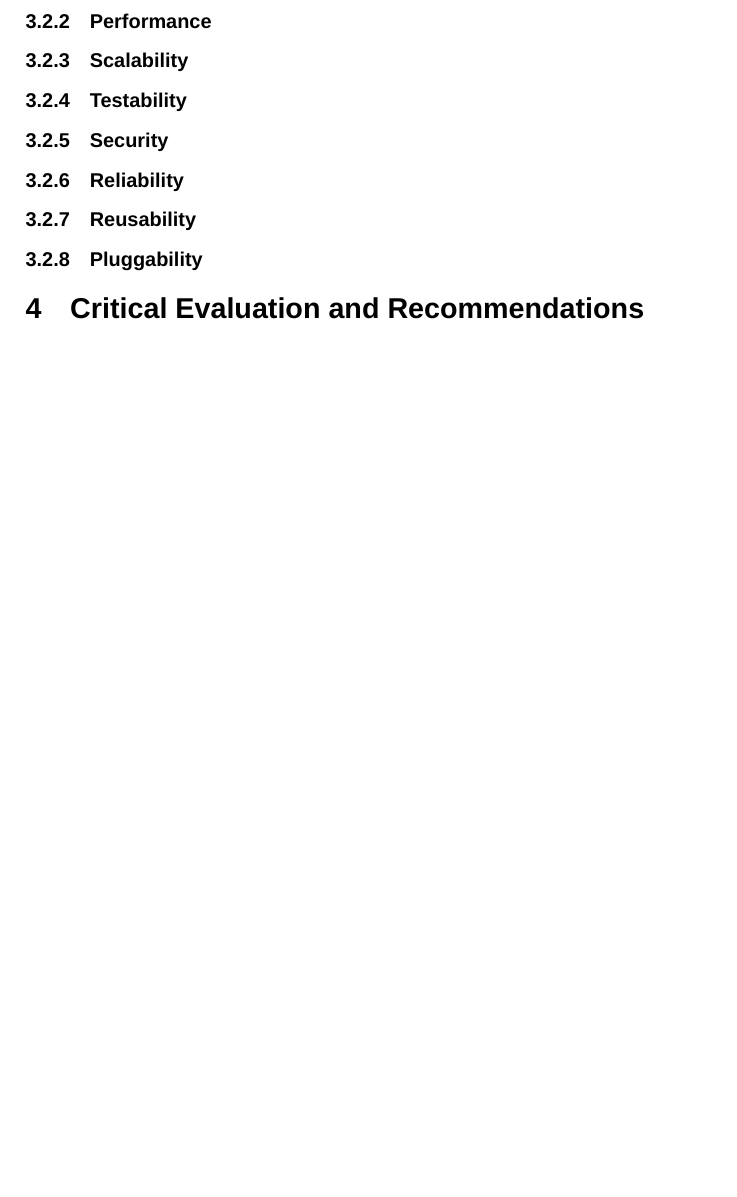
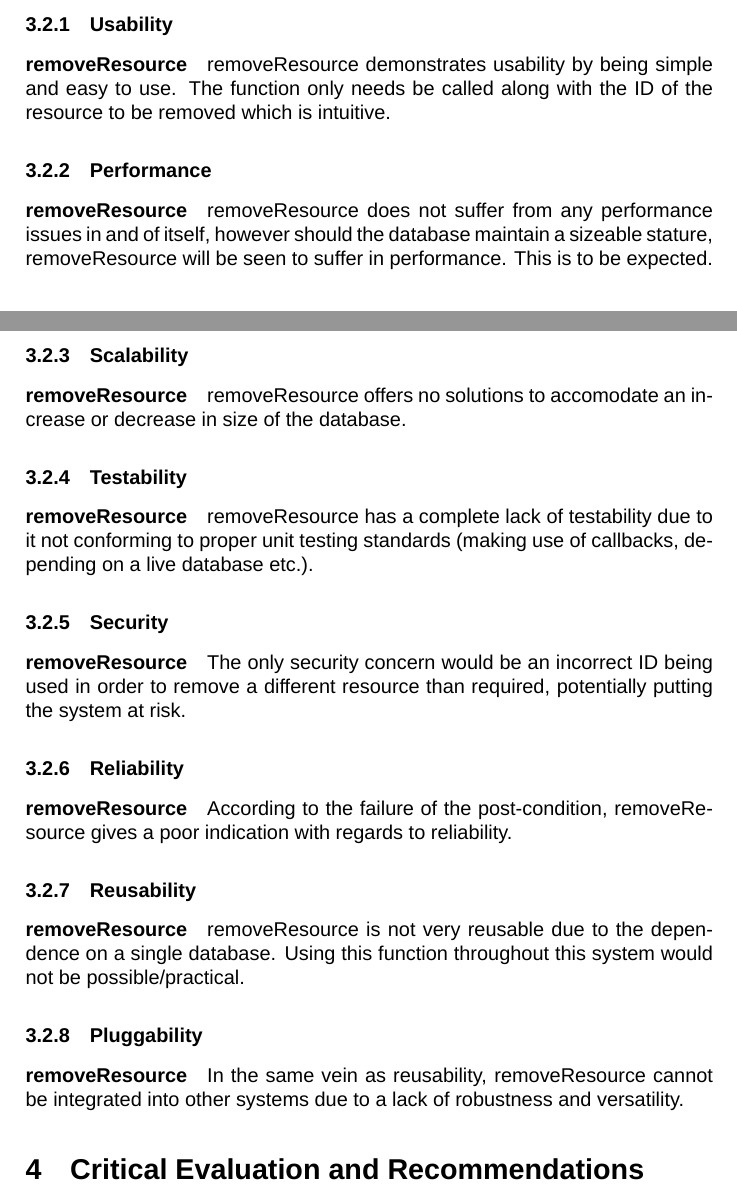
Before and after one commit to u11205131/Testing-Resources, a LaTeX document (Testing Resources.tex): part of page 5 of 5 before the commit and two parts of pages 4 and 5 of 5 after it, the two joined at a grey line, cut at the place of the change, the shorter picture padded with empty space. Compiled offline with XeLaTeX; a missing font is replaced by an installed copy or a similar font.

Commit message:
removeResource use case added

```diff
--- a/Testing Resources.tex
+++ b/Testing Resources.tex
@@ -99,18 +110,52 @@ The use case was tested against the following list of architectural requirements
 \subsection {Resources B}
 The use case was tested against the following list of architectural requirements:
 \subsubsection {Usability}
+
+\paragraph{removeResource}
+removeResource demonstrates usability by being simple and easy to use. The function only needs be called along with the ID of the resource to be removed which is intuitive.
+
 \subsubsection {Performance}
+
+\paragraph{removeResource}
+removeResource does not suffer from any performance issues in and of itself, however should the database maintain a sizeable stature, removeResource will be seen to suffer in performance. This is to be expected.
+
 \subsubsection {Scalability}
+
+\paragraph{removeResource}
+removeResource offers no solutions to accomodate an increase or decrease in size of the database.
+
 \subsubsection {Testability}
+
+\paragraph{removeResource}
+removeResource has a complete lack of testability due to it not conforming to proper unit testing standards (making use of callbacks, depending on a live database etc.).
+
 \subsubsection {Security}
+
+\paragraph{removeResource}
+The only security concern would be an incorrect ID being used in order to remove a different resource than required, potentially putting the system at risk.
+
 \subsubsection {Reliability}
+
+\paragraph{removeResource}
+According to the failure of the post-condition, removeResource gives a poor indication with regards to reliability.
+
 \subsubsection {Reusability}
+
+\paragraph{removeResource}
+removeResource is not very reusable due to the dependence on a single database. Using this function throughout this system would not be possible/practical.
+
 \subsubsection {Pluggability}
+
+\paragraph{removeResource}
+In the same vein as reusability, removeResource cannot be integrated into other systems due to a lack of robustness and versatility.
 
 
 \section {Critical Evaluation and Recommendations}
 \subsection {Resources A}
 \subsection {Resources B}
 
+% \paragraph{removeResource}
+%removeResource is logically correct, however the testability of the function is an important aspect which seems to have been overlooked. In addition, the function is not versatile and cannot be adapted easily into another system. It is recommended that removeResource be looked at again and perhaps redone to conform to acceptable testing practices and allow for more robust and functional code.
+
 
 \end{document}
```
Also changed, not shown: Testing Resources.pdf, Testing Resources.tex (11 more changed lines).
